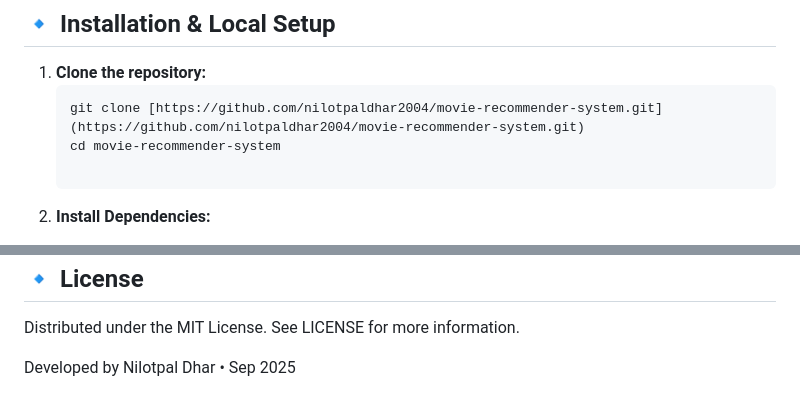
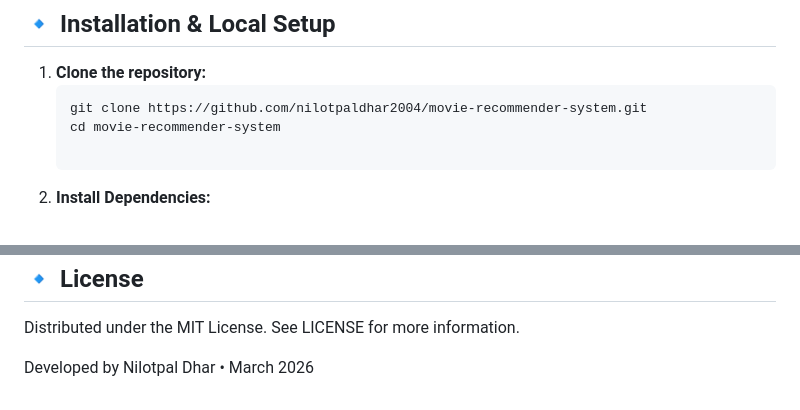
Before and after one commit to nilotpaldhar2004/movie-recommender-system, a Markdown page: README.md, 2 parts joined by grey strips. Rendered like a GitHub page.

Commit message:
Update README with badge links and date

````diff
--- a/README.md
+++ b/README.md
@@ -52,7 +52,7 @@ This system implements a vector-space model to find similarities between over 5,
 
 1. **Clone the repository:**
    ```bash
-   git clone [https://github.com/nilotpaldhar2004/movie-recommender-system.git](https://github.com/nilotpaldhar2004/movie-recommender-system.git)
+   git clone https://github.com/nilotpaldhar2004/movie-recommender-system.git
    cd movie-recommender-system
 
 2. **Install Dependencies:**
@@ -80,4 +80,4 @@ streamlit run app.py
 ## 🔹 License
 Distributed under the MIT License. See LICENSE for more information.
 
-Developed by Nilotpal Dhar • Sep 2025
+Developed by Nilotpal Dhar • March 2026
````
Also changed, not shown: other parts of README.md (+8 -8 lines).
